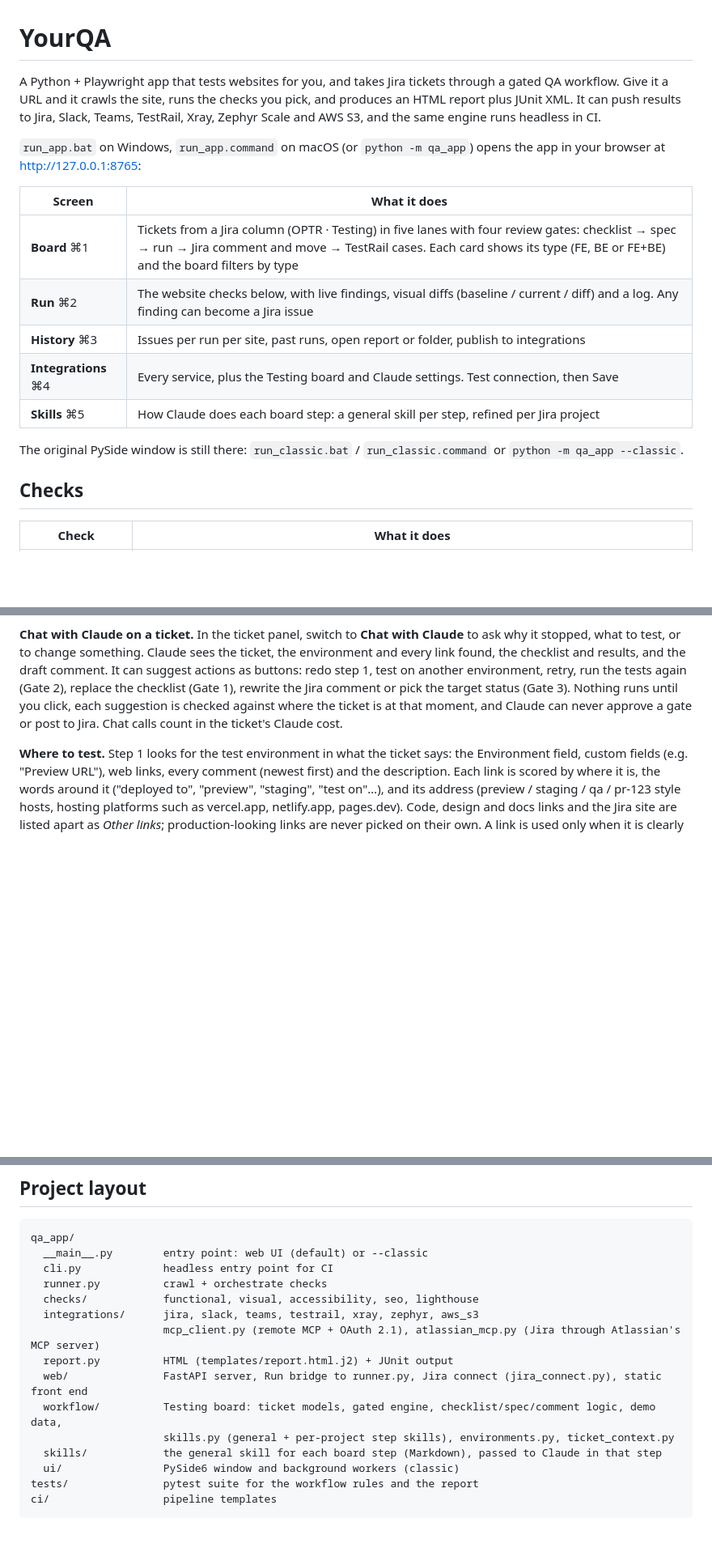
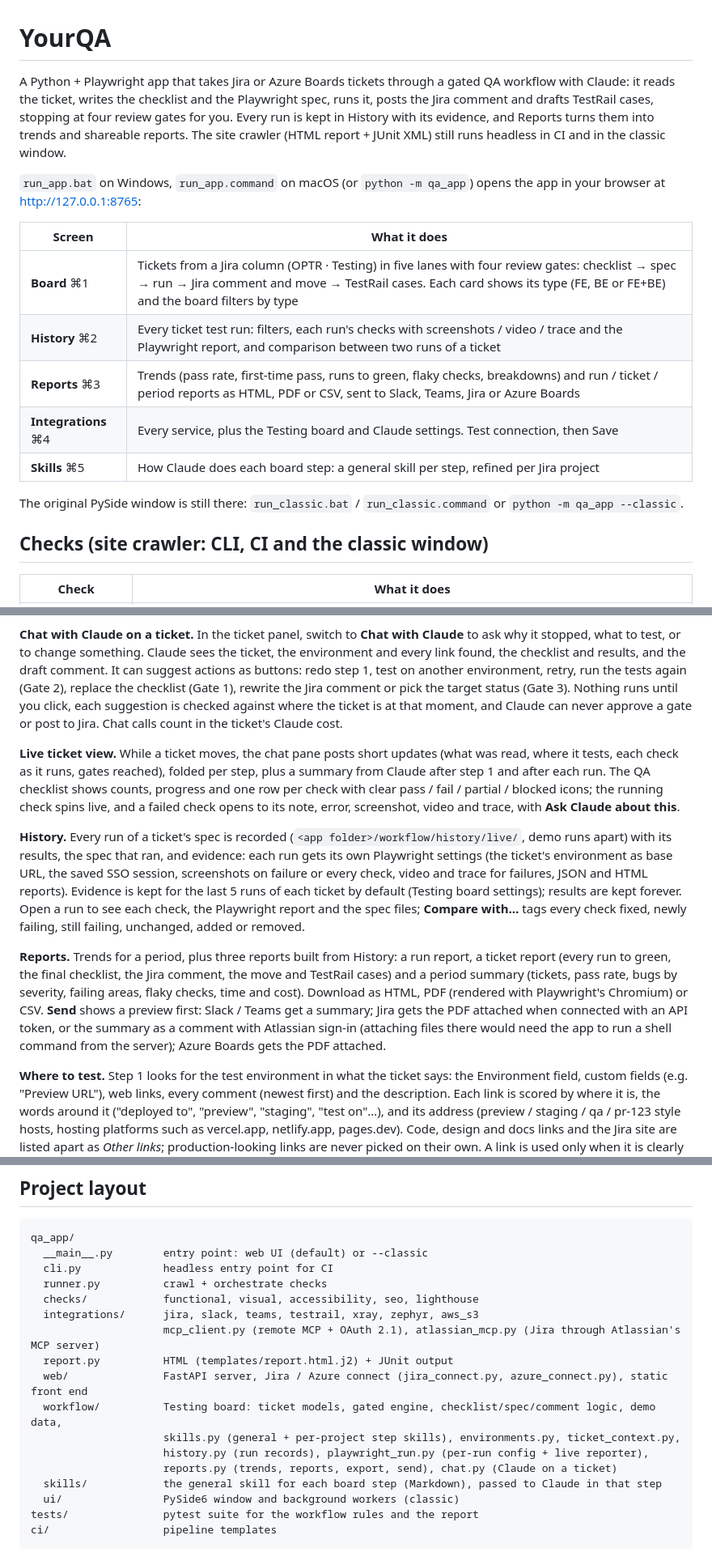
Before and after one commit to lucaandreiqa/qaengineerapp, a Markdown page: README.md, 3 parts joined by grey strips. Shown at 81% size. Drawn GitHub-style; blank space fills up the shorter version.

Commit message:
Docs: History, live ticket view and Reports; spec notes changes made while building
Co-Authored-By: Claude Opus 5.5 <noreply@anthropic.com>
Claude-Session: https://claude.ai/code/session_01Log9Ec9i9Q9fua6QuoTMga

```diff
--- a/README.md
+++ b/README.md
@@ -1,23 +1,24 @@
 # YourQA
 
-A Python + Playwright app that tests websites for you, and takes Jira tickets through a gated QA
-workflow. Give it a URL and it crawls the site, runs the checks you pick, and produces an HTML report
-plus JUnit XML. It can push results to Jira, Slack, Teams, TestRail, Xray, Zephyr Scale and AWS S3, and
-the same engine runs headless in CI.
+A Python + Playwright app that takes Jira or Azure Boards tickets through a gated QA workflow with Claude:
+it reads the ticket, writes the checklist and the Playwright spec, runs it, posts the Jira comment and drafts
+TestRail cases, stopping at four review gates for you. Every run is kept in History with its evidence, and
+Reports turns them into trends and shareable reports. The site crawler (HTML report + JUnit XML) still runs
+headless in CI and in the classic window.
 
 `run_app.bat` on Windows, `run_app.command` on macOS (or `python -m qa_app`) opens the app in your browser at http://127.0.0.1:8765:
 
 | Screen | What it does |
 |---|---|
 | **Board** ⌘1 | Tickets from a Jira column (OPTR · Testing) in five lanes with four review gates: checklist → spec → run → Jira comment and move → TestRail cases. Each card shows its type (FE, BE or FE+BE) and the board filters by type |
-| **Run** ⌘2 | The website checks below, with live findings, visual diffs (baseline / current / diff) and a log. Any finding can become a Jira issue |
-| **History** ⌘3 | Issues per run per site, past runs, open report or folder, publish to integrations |
+| **History** ⌘2 | Every ticket test run: filters, each run's checks with screenshots / video / trace and the Playwright report, and comparison between two runs of a ticket |
+| **Reports** ⌘3 | Trends (pass rate, first-time pass, runs to green, flaky checks, breakdowns) and run / ticket / period reports as HTML, PDF or CSV, sent to Slack, Teams, Jira or Azure Boards |
 | **Integrations** ⌘4 | Every service, plus the Testing board and Claude settings. Test connection, then Save |
 | **Skills** ⌘5 | How Claude does each board step: a general skill per step, refined per Jira project |
 
 The original PySide window is still there: `run_classic.bat` / `run_classic.command` or `python -m qa_app --classic`.
 
-## Checks
+## Checks (site crawler: CLI, CI and the classic window)
 
 | Check | What it does |
 |---|---|
@@ -140,6 +141,26 @@ tests again (Gate 2), replace the checklist (Gate 1), rewrite the Jira comment o
 Nothing runs until you click, each suggestion is checked against where the ticket is at that moment, and Claude can
 never approve a gate or post to Jira. Chat calls count in the ticket's Claude cost.
 
+**Live ticket view.** While a ticket moves, the chat pane posts short updates (what was read, where it tests, each
+check as it runs, gates reached), folded per step, plus a summary from Claude after step 1 and after each run. The
+QA checklist shows counts, progress and one row per check with clear pass / fail / partial / blocked icons; the
+running check spins live, and a failed check opens to its note, error, screenshot, video and trace, with **Ask Claude
+about this**.
+
+**History.** Every run of a ticket's spec is recorded (`<app folder>/workflow/history/live/`, demo runs apart) with
+its results, the spec that ran, and evidence: each run gets its own Playwright settings (the ticket's environment as
+base URL, the saved SSO session, screenshots on failure or every check, video and trace for failures, JSON and HTML
+reports). Evidence is kept for the last 5 runs of each ticket by default (Testing board settings); results are kept
+forever. Open a run to see each check, the Playwright report and the spec files; **Compare with…** tags every check
+fixed, newly failing, still failing, unchanged, added or removed.
+
+**Reports.** Trends for a period, plus three reports built from History: a run report, a ticket report (every run to
+green, the final checklist, the Jira comment, the move and TestRail cases) and a period summary (tickets, pass rate,
+bugs by severity, failing areas, flaky checks, time and cost). Download as HTML, PDF (rendered with Playwright's
+Chromium) or CSV. **Send** shows a preview first: Slack / Teams get a summary; Jira gets the PDF attached when
+connected with an API token, or the summary as a comment with Atlassian sign-in (attaching files there would need the
+app to run a shell command from the server); Azure Boards gets the PDF attached.
+
 **Where to test.** Step 1 looks for the test environment in what the ticket says: the Environment field, custom
 fields (e.g. "Preview URL"), web links, every comment (newest first) and the description. Each link is scored by
 where it is, the words around it ("deployed to", "preview", "staging", "test on"…), and its address (preview / staging
@@ -236,9 +257,11 @@ qa_app/
   integrations/      jira, slack, teams, testrail, xray, zephyr, aws_s3
                      mcp_client.py (remote MCP + OAuth 2.1), atlassian_mcp.py (Jira through Atlassian's MCP server)
   report.py          HTML (templates/report.html.j2) + JUnit output
-  web/               FastAPI server, Run bridge to runner.py, Jira connect (jira_connect.py), static front end
+  web/               FastAPI server, Jira / Azure connect (jira_connect.py, azure_connect.py), static front end
   workflow/          Testing board: ticket models, gated engine, checklist/spec/comment logic, demo data,
-                     skills.py (general + per-project step skills), environments.py, ticket_context.py
+                     skills.py (general + per-project step skills), environments.py, ticket_context.py,
+                     history.py (run records), playwright_run.py (per-run config + live reporter),
+                     reports.py (trends, reports, export, send), chat.py (Claude on a ticket)
   skills/            the general skill for each board step (Markdown), passed to Claude in that step
   ui/                PySide6 window and background workers (classic)
 tests/               pytest suite for the workflow rules and the report
```
Also changed, not shown: 1 other file.
